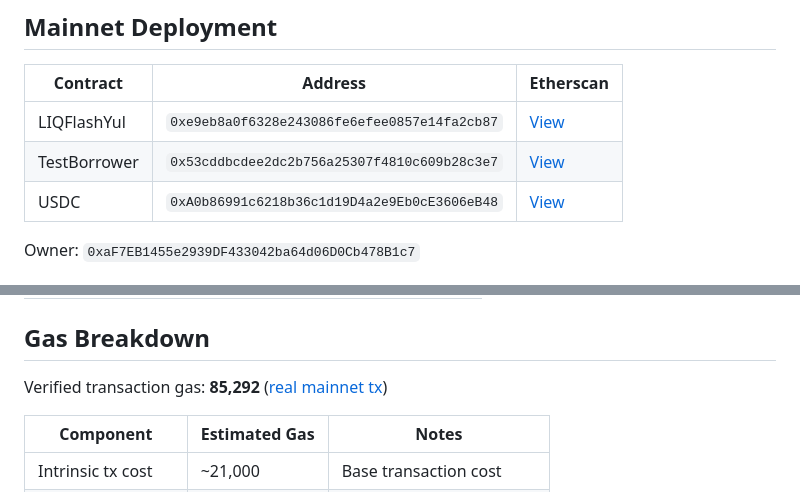
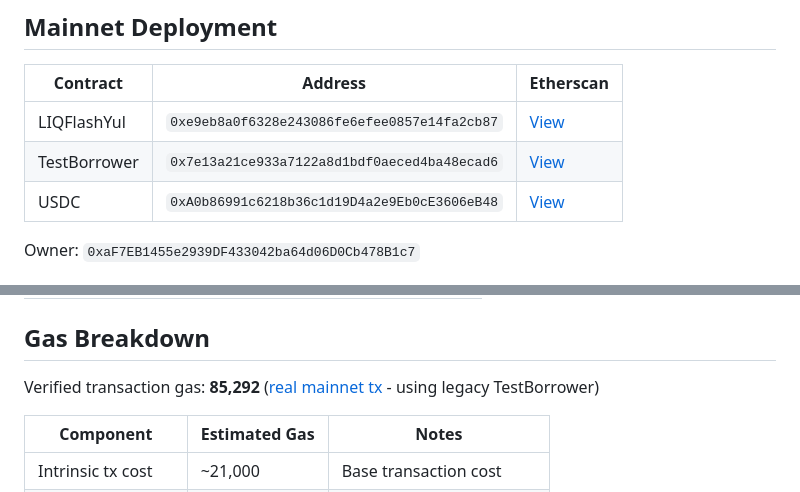
Before and after one commit to igor53627/liq, a Markdown page: README.md, 2 parts joined by grey strips. Drawn GitHub-style.

Commit message:
docs: update TestBorrower address after security fix redeployment
- New TestBorrower: 0x7e13a21ce933a7122a8d1bdf0aeced4ba48ecad6
- Old TestBorrower (0x53cdd...) had arbitrary lender injection vulnerability
- Security fix from PR #22 now deployed on mainnet
- Deploy tx: 0x6fbf09875769de685b2118a130ff0b2c1986df29174bd8c2cb7e28062f420350

Co-Authored-By: Player 53627 <github.stagnate430@passmail.com>

```diff
--- a/README.md
+++ b/README.md
@@ -122,7 +122,7 @@ interface ILIQFlash {
 | Contract | Address | Etherscan |
 |----------|---------|-----------|
 | LIQFlashYul | `0xe9eb8a0f6328e243086fe6efee0857e14fa2cb87` | [View](https://etherscan.io/address/0xe9eb8a0f6328e243086fe6efee0857e14fa2cb87) |
-| TestBorrower | `0x53cddbcdee2dc2b756a25307f4810c609b28c3e7` | [View](https://etherscan.io/address/0x53cddbcdee2dc2b756a25307f4810c609b28c3e7) |
+| TestBorrower | `0x7e13a21ce933a7122a8d1bdf0aeced4ba48ecad6` | [View](https://etherscan.io/address/0x7e13a21ce933a7122a8d1bdf0aeced4ba48ecad6) |
 | USDC | `0xA0b86991c6218b36c1d19D4a2e9Eb0cE3606eB48` | [View](https://etherscan.io/address/0xA0b86991c6218b36c1d19D4a2e9Eb0cE3606eB48) |
 
 Owner: `0xaF7EB1455e2939DF433042ba64d06D0Cb478B1c7`
@@ -163,7 +163,7 @@ npx tsx script/deploy-borrower.ts
 
 ## Gas Breakdown
 
-Verified transaction gas: **85,292** ([real mainnet tx](https://etherscan.io/tx/0x35274dd1af81d4424cfa35cadff05508a3148a72805730bfef8de9f6d686af5c))
+Verified transaction gas: **85,292** ([real mainnet tx](https://etherscan.io/tx/0x35274dd1af81d4424cfa35cadff05508a3148a72805730bfef8de9f6d686af5c) - using legacy TestBorrower)
 
 | Component | Estimated Gas | Notes |
 |-----------|---------------|-------|
```
